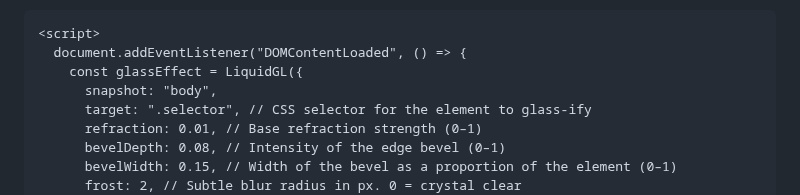
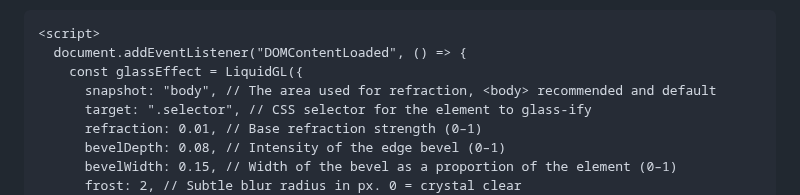
Before and after one commit to sonovice/liquidGL, a Markdown page: README.md, the part around the change. GitHub-like rendering.

```diff
--- a/README.md
+++ b/README.md
@@ -65,7 +65,7 @@ Next, initialise the library with the selector for your target element.
 <script>
   document.addEventListener("DOMContentLoaded", () => {
     const glassEffect = LiquidGL({
-      snapshot: "body",
+      snapshot: "body", // The area used for refraction, <body> recommended and default
       target: ".selector", // CSS selector for the element to glass-ify
       refraction: 0.01, // Base refraction strength (0–1)
       bevelDepth: 0.08, // Intensity of the edge bevel (0–1)
```
